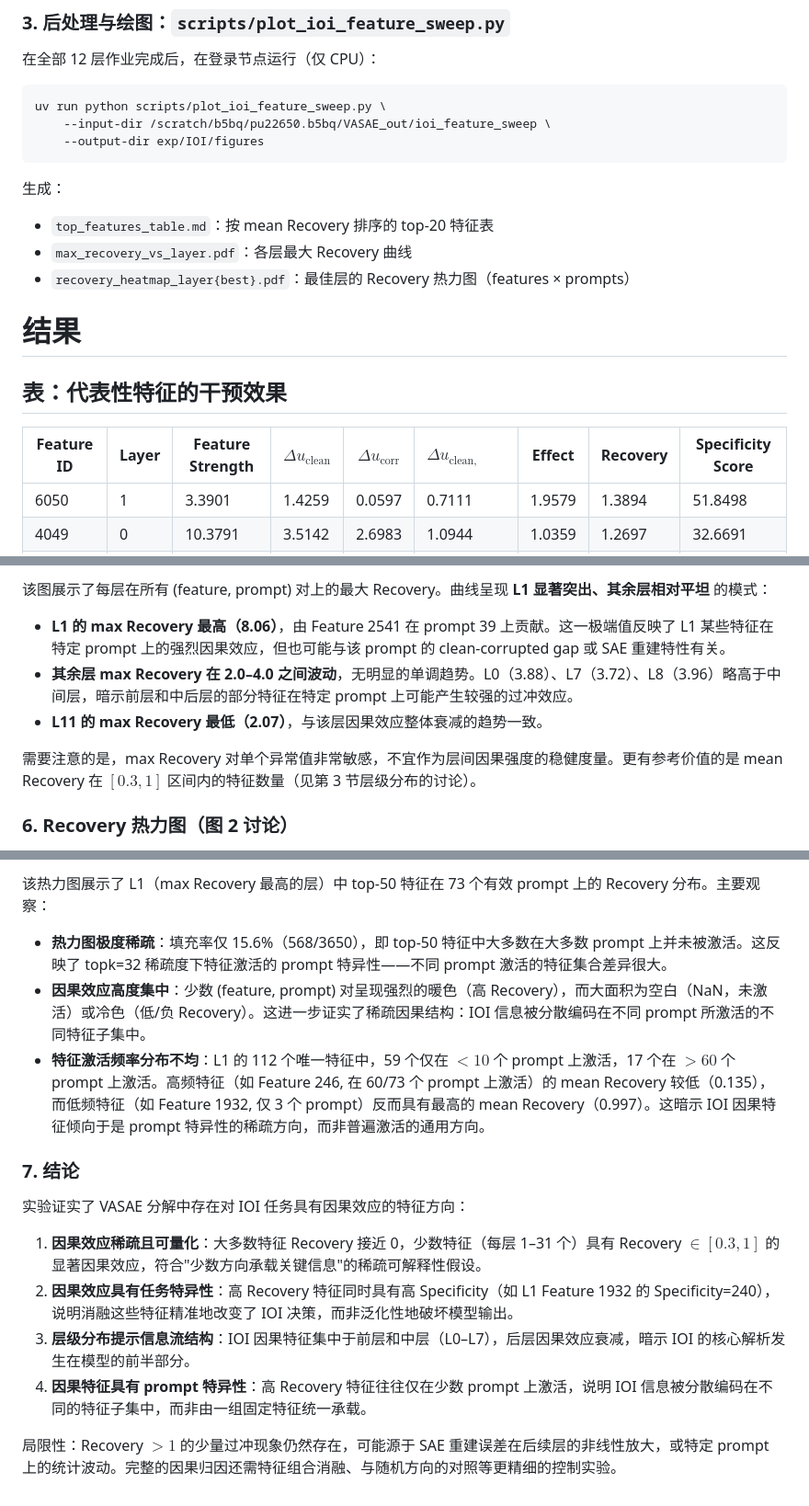
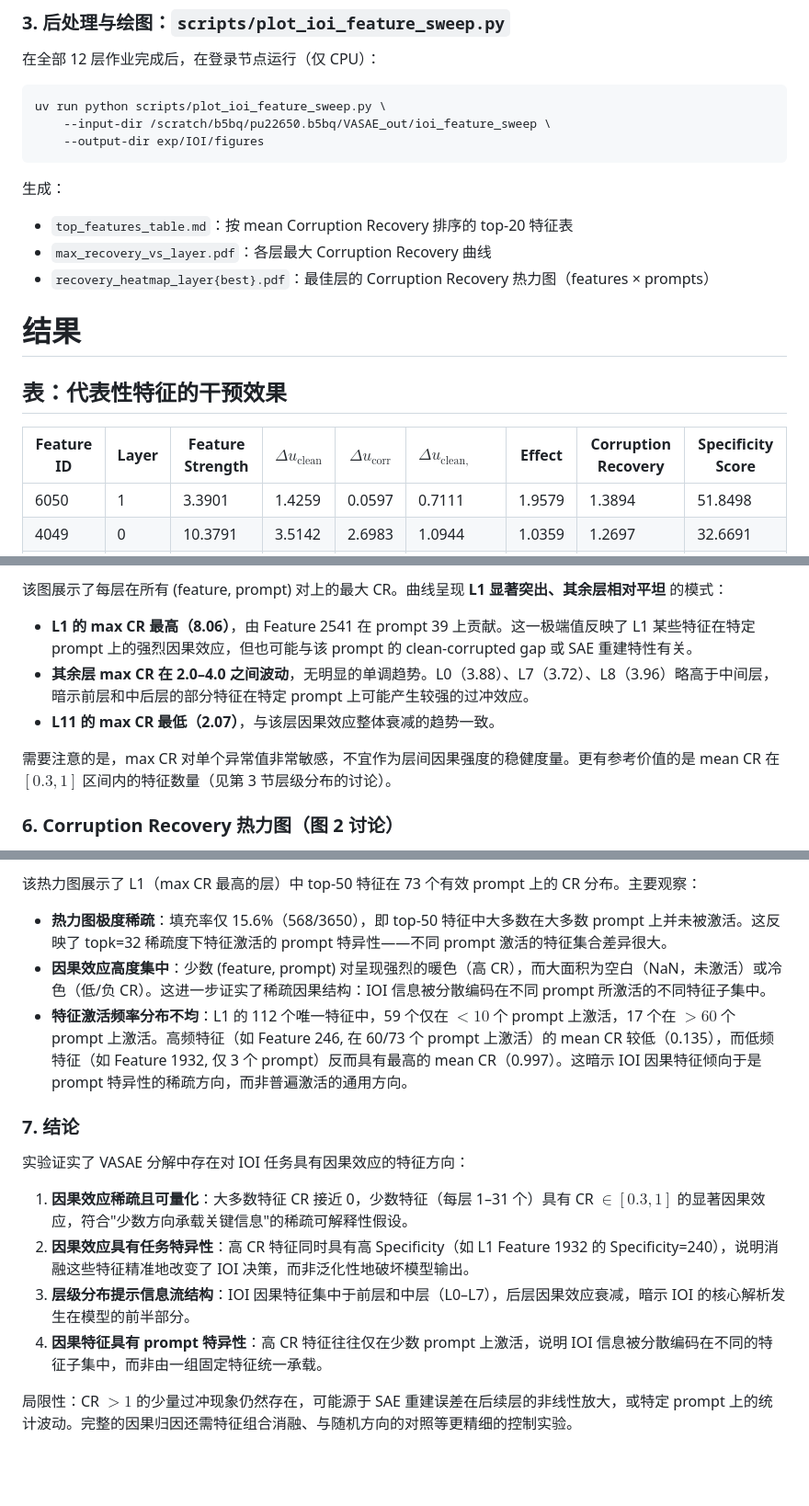
Before and after one commit to karry-z/VASAE, a Markdown page: exp/IOI/report.md, 3 parts joined by grey strips. Shown at 92% size. Rendered like a GitHub page; blank space fills up the shorter version.

````diff
--- a/exp/IOI/report.md
+++ b/exp/IOI/report.md
@@ -66,14 +66,14 @@ uv run python scripts/plot_ioi_feature_sweep.py \
 ```
 
 生成：
-- `top_features_table.md`：按 mean Recovery 排序的 top-20 特征表
-- `max_recovery_vs_layer.pdf`：各层最大 Recovery 曲线
-- `recovery_heatmap_layer{best}.pdf`：最佳层的 Recovery 热力图（features × prompts）
+- `top_features_table.md`：按 mean Corruption Recovery 排序的 top-20 特征表
+- `max_recovery_vs_layer.pdf`：各层最大 Corruption Recovery 曲线
+- `recovery_heatmap_layer{best}.pdf`：最佳层的 Corruption Recovery 热力图（features × prompts）
 
 # 结果
 ## 表：代表性特征的干预效果
 
-| Feature ID | Layer | Feature Strength | $\Delta u_{\text{clean}}$ | $\Delta u_{\text{corr}}$ | $\Delta u_{\text{clean, intervened}}$ | Effect | Recovery | Specificity Score |
+| Feature ID | Layer | Feature Strength | $\Delta u_{\text{clean}}$ | $\Delta u_{\text{corr}}$ | $\Delta u_{\text{clean, intervened}}$ | Effect | Corruption Recovery | Specificity Score |
 | --- | --- | --- | --- | --- | --- | --- | --- | --- |
 | 6050 | 1 | 3.3901 | 1.4259 | 0.0597 | 0.7111 | 1.9579 | 1.3894 | 51.8498 |
 | 4049 | 0 | 10.3791 | 3.5142 | 2.6983 | 1.0944 | 1.0359 | 1.2697 | 32.6691 |
@@ -159,11 +159,11 @@ Top-20 特征的 mean Recovery 集中在 0.5–1.4 范围，其中多个特征
 
-该图展示了每层在所有 (feature, prompt) 对上的最大 Recovery。曲线呈现 **L1 显著突出、其余层相对平坦** 的模式：
+该图展示了每层在所有 (feature, prompt) 对上的最大 CR。曲线呈现 **L1 显著突出、其余层相对平坦** 的模式：
 
-- **L1 的 max Recovery 最高（8.06）**，由 Feature 2541 在 prompt 39 上贡献。这一极端值反映了 L1 某些特征在特定 prompt 上的强烈因果效应，但也可能与该 prompt 的 clean-corrupted gap 或 SAE 重建特性有关。
-- **其余层 max Recovery 在 2.0–4.0 之间波动**，无明显的单调趋势。L0（3.88）、L7（3.72）、L8（3.96）略高于中间层，暗示前层和中后层的部分特征在特定 prompt 上可能产生较强的过冲效应。
-- **L11 的 max Recovery 最低（2.07）**，与该层因果效应整体衰减的趋势一致。
+- **L1 的 max CR 最高（8.06）**，由 Feature 2541 在 prompt 39 上贡献。这一极端值反映了 L1 某些特征在特定 prompt 上的强烈因果效应，但也可能与该 prompt 的 clean-corrupted gap 或 SAE 重建特性有关。
+- **其余层 max CR 在 2.0–4.0 之间波动**，无明显的单调趋势。L0（3.88）、L7（3.72）、L8（3.96）略高于中间层，暗示前层和中后层的部分特征在特定 prompt 上可能产生较强的过冲效应。
+- **L11 的 max CR 最低（2.07）**，与该层因果效应整体衰减的趋势一致。
 
-需要注意的是，max Recovery 对单个异常值非常敏感，不宜作为层间因果强度的稳健度量。更有参考价值的是 mean Recovery 在 $[0.3, 1]$ 区间内的特征数量（见第 3 节层级分布的讨论）。
+需要注意的是，max CR 对单个异常值非常敏感，不宜作为层间因果强度的稳健度量。更有参考价值的是 mean CR 在 $[0.3, 1]$ 区间内的特征数量（见第 3 节层级分布的讨论）。
 
-### 6. Recovery 热力图（图 2 讨论）
+### 6. Corruption Recovery 热力图（图 2 讨论）
 
@@ -171,17 +171,17 @@ Top-20 特征的 mean Recovery 集中在 0.5–1.4 范围，其中多个特征
 
-该热力图展示了 L1（max Recovery 最高的层）中 top-50 特征在 73 个有效 prompt 上的 Recovery 分布。主要观察：
+该热力图展示了 L1（max CR 最高的层）中 top-50 特征在 73 个有效 prompt 上的 CR 分布。主要观察：
 
 - **热力图极度稀疏**：填充率仅 15.6%（568/3650），即 top-50 特征中大多数在大多数 prompt 上并未被激活。这反映了 topk=32 稀疏度下特征激活的 prompt 特异性——不同 prompt 激活的特征集合差异很大。
-- **因果效应高度集中**：少数 (feature, prompt) 对呈现强烈的暖色（高 Recovery），而大面积为空白（NaN，未激活）或冷色（低/负 Recovery）。这进一步证实了稀疏因果结构：IOI 信息被分散编码在不同 prompt 所激活的不同特征子集中。
-- **特征激活频率分布不均**：L1 的 112 个唯一特征中，59 个仅在 $< 10$ 个 prompt 上激活，17 个在 $> 60$ 个 prompt 上激活。高频特征（如 Feature 246, 在 60/73 个 prompt 上激活）的 mean Recovery 较低（0.135），而低频特征（如 Feature 1932, 仅 3 个 prompt）反而具有最高的 mean Recovery（0.997）。这暗示 IOI 因果特征倾向于是 prompt 特异性的稀疏方向，而非普遍激活的通用方向。
+- **因果效应高度集中**：少数 (feature, prompt) 对呈现强烈的暖色（高 CR），而大面积为空白（NaN，未激活）或冷色（低/负 CR）。这进一步证实了稀疏因果结构：IOI 信息被分散编码在不同 prompt 所激活的不同特征子集中。
+- **特征激活频率分布不均**：L1 的 112 个唯一特征中，59 个仅在 $< 10$ 个 prompt 上激活，17 个在 $> 60$ 个 prompt 上激活。高频特征（如 Feature 246, 在 60/73 个 prompt 上激活）的 mean CR 较低（0.135），而低频特征（如 Feature 1932, 仅 3 个 prompt）反而具有最高的 mean CR（0.997）。这暗示 IOI 因果特征倾向于是 prompt 特异性的稀疏方向，而非普遍激活的通用方向。
 
 ### 7. 结论
 
 实验证实了 VASAE 分解中存在对 IOI 任务具有因果效应的特征方向：
 
-1. **因果效应稀疏且可量化**：大多数特征 Recovery 接近 0，少数特征（每层 1–31 个）具有 Recovery $\in [0.3, 1]$ 的显著因果效应，符合"少数方向承载关键信息"的稀疏可解释性假设。
-2. **因果效应具有任务特异性**：高 Recovery 特征同时具有高 Specificity（如 L1 Feature 1932 的 Specificity=240），说明消融这些特征精准地改变了 IOI 决策，而非泛化性地破坏模型输出。
+1. **因果效应稀疏且可量化**：大多数特征 CR 接近 0，少数特征（每层 1–31 个）具有 CR $\in [0.3, 1]$ 的显著因果效应，符合"少数方向承载关键信息"的稀疏可解释性假设。
+2. **因果效应具有任务特异性**：高 CR 特征同时具有高 Specificity（如 L1 Feature 1932 的 Specificity=240），说明消融这些特征精准地改变了 IOI 决策，而非泛化性地破坏模型输出。
 3. **层级分布提示信息流结构**：IOI 因果特征集中于前层和中层（L0–L7），后层因果效应衰减，暗示 IOI 的核心解析发生在模型的前半部分。
-4. **因果特征具有 prompt 特异性**：高 Recovery 特征往往仅在少数 prompt 上激活，说明 IOI 信息被分散编码在不同的特征子集中，而非由一组固定特征统一承载。
+4. **因果特征具有 prompt 特异性**：高 CR 特征往往仅在少数 prompt 上激活，说明 IOI 信息被分散编码在不同的特征子集中，而非由一组固定特征统一承载。
 
-局限性：Recovery $> 1$ 的少量过冲现象仍然存在，可能源于 SAE 重建误差在后续层的非线性放大，或特定 prompt 上的统计波动。完整的因果归因还需特征组合消融、与随机方向的对照等更精细的控制实验。
+局限性：CR $> 1$ 的少量过冲现象仍然存在，可能源于 SAE 重建误差在后续层的非线性放大，或特定 prompt 上的统计波动。完整的因果归因还需特征组合消融、与随机方向的对照等更精细的控制实验。
````
Also changed, not shown: other parts of exp/IOI/report.md (+31 -31 lines).
